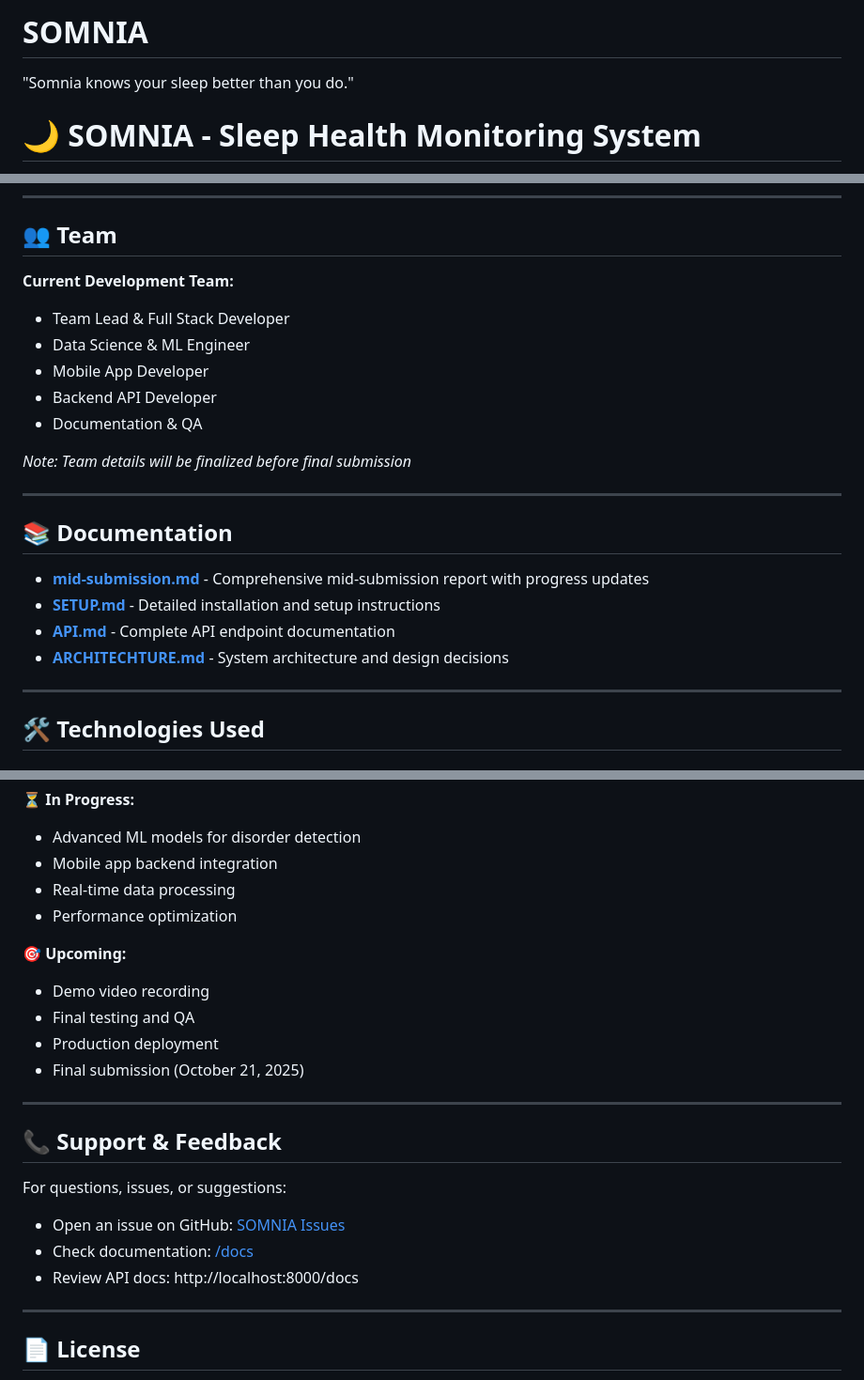
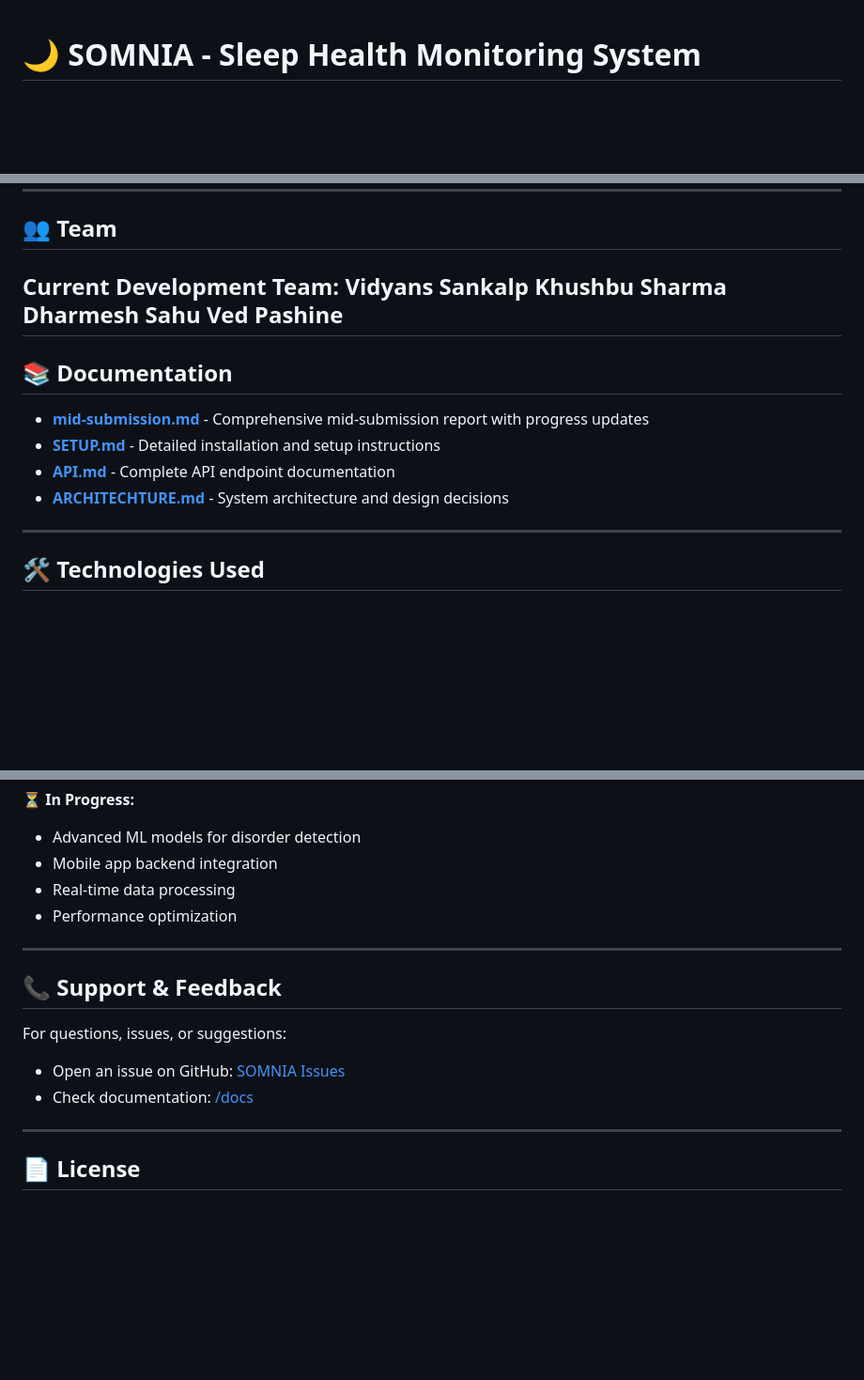
Before and after one commit to Vidyans26/SOMNIA, a Markdown page: README.md, 3 parts joined by grey strips. Shown at 94% size. Rendered like a GitHub page; blank space fills up the shorter version.

Commit message:
Fix typos and enhance setup instructions in README
Updated README.md to correct typos, improve clarity, and streamline setup instructions.

```diff
--- a/README.md
+++ b/README.md
@@ -1,5 +1,3 @@
-# SOMNIA
-"Somnia knows your sleep better than you do."
 # 🌙 SOMNIA - Sleep Health Monitoring System
 
 > **"Somnia knows your sleep better than you do."**
@@ -251,14 +221,10 @@ For comprehensive API documentation, see [API.md](./docs/API.md)
 ## 👥 Team
 
 **Current Development Team:**
-- Team Lead & Full Stack Developer
-- Data Science & ML Engineer
-- Mobile App Developer
-- Backend API Developer
-- Documentation & QA
-
-*Note: Team details will be finalized before final submission*
-
+Vidyans Sankalp
+Khushbu Sharma
+Dharmesh Sahu
+Ved Pashine
 ---
 
 ## 📚 Documentation
@@ -324,12 +290,6 @@ For comprehensive API documentation, see [API.md](./docs/API.md)
 - Real-time data processing
 - Performance optimization
 
-🎯 **Upcoming:**
-- Demo video recording
-- Final testing and QA
-- Production deployment
-- Final submission (October 21, 2025)
-
 ---
 
 ## 📞 Support & Feedback
@@ -337,7 +297,6 @@ For comprehensive API documentation, see [API.md](./docs/API.md)
 For questions, issues, or suggestions:
 - Open an issue on GitHub: [SOMNIA Issues](https://github.com/Vidyans26/SOMNIA/issues)
 - Check documentation: [/docs](./docs/)
-- Review API docs: http://localhost:8000/docs
 
 ---
 
```
Also changed, not shown: other parts of README.md (+49 -78 lines).
